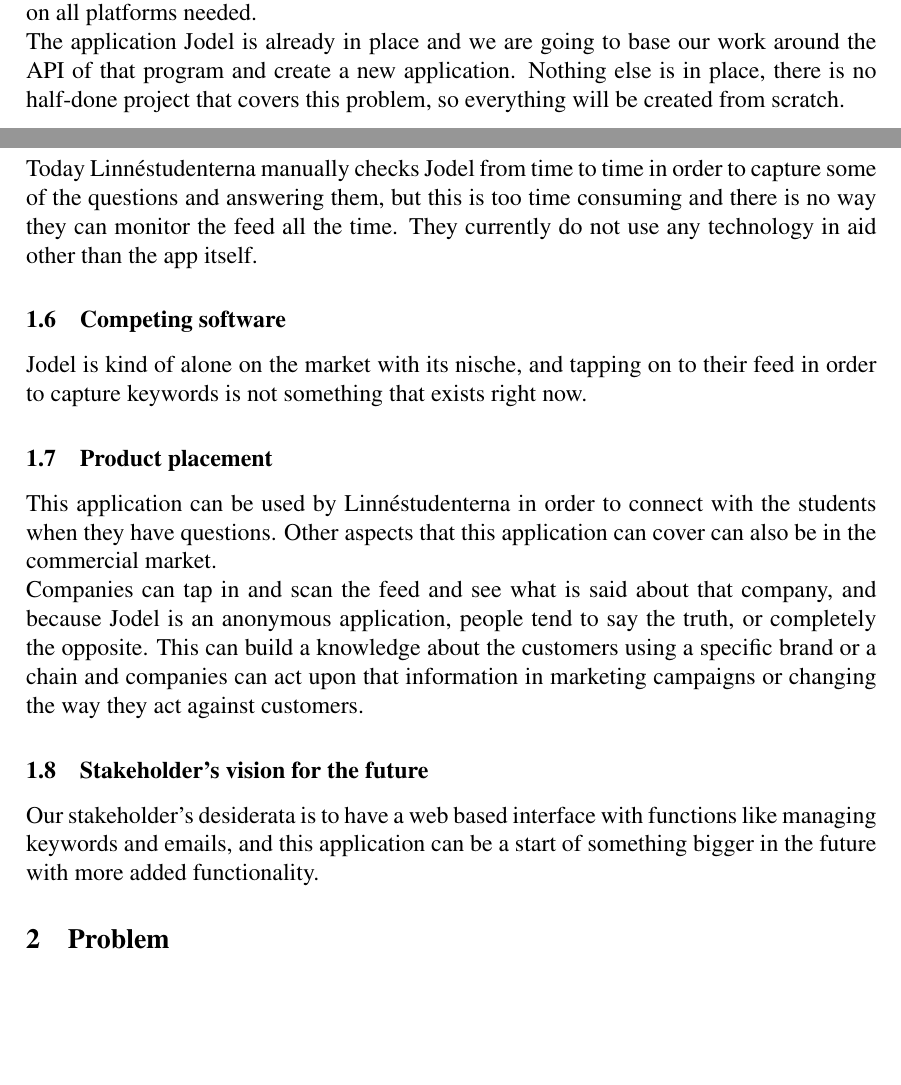
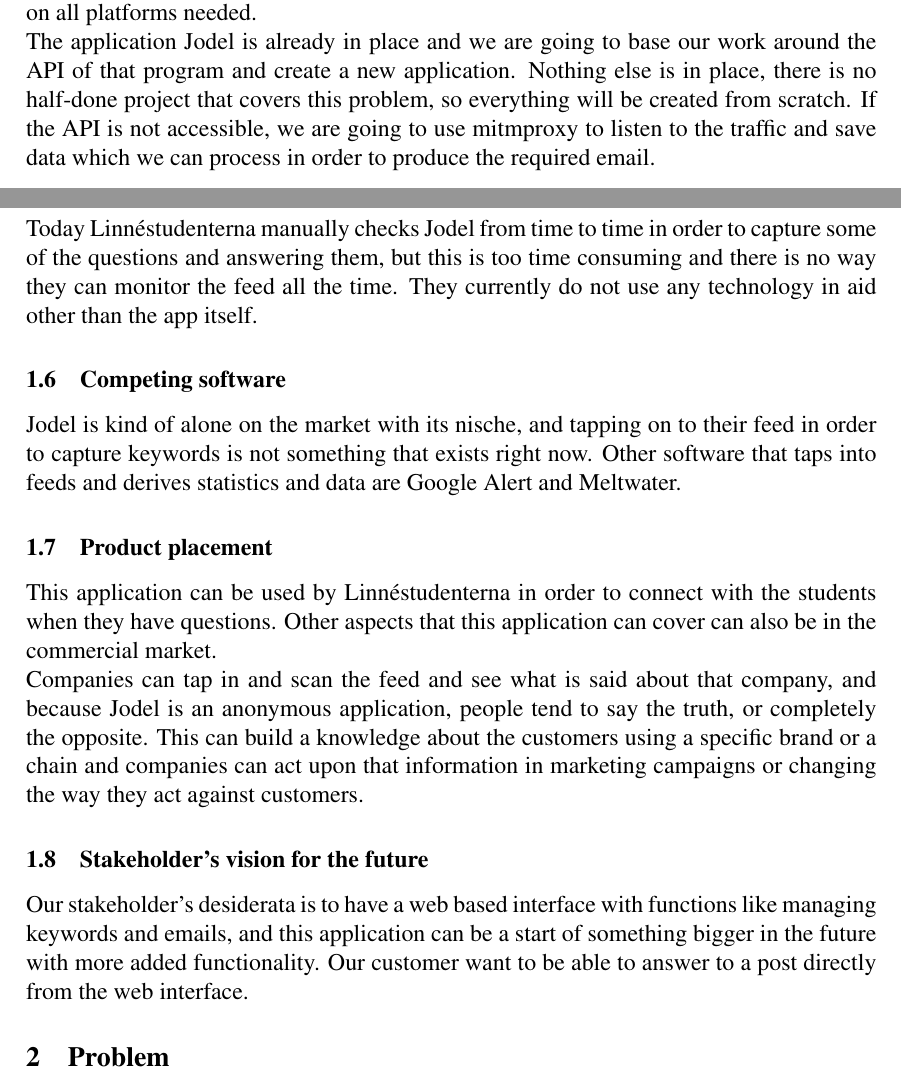
Before and after one commit to legendmcdonald/2DV603, a LaTeX problem sheet (2DV603 Assignment1/2DV603 Assignment 1.tex): two parts of pages 3 and 4 of 5 before the commit and two parts of pages 3 and 4 of 6 after it, joined at a grey line, cut so that both start at the same text, the shorter picture padded with empty space. Compiled offline with pdfLaTeX; a LaTeX package or settings file that is missing is left out.

Commit message:
Changed environment and competing software subsections

```diff
--- a/2DV603 Assignment1/2DV603 Assignment 1.tex
+++ b/2DV603 Assignment1/2DV603 Assignment 1.tex
@@ -134,15 +134,18 @@
 The environment used will be a PC running Windows which the application will be run upon on. This computer must be up and running and online twenty-four seven in order for the application to work properly. A mail-server will run in the background of the application which will send email to the chosen recipients in case of a registered keyword gets posted.\\
 Application will be written and developed in Java. This makes it versatile and can work on all platforms needed.
 \\The application Jodel is already in place and we are going to base our work around the API of that program and create a new application. Nothing else is in place, there is no half-done project that covers this problem, so everything will be created from scratch.
+If the API is not accessible, we are going to use mitmproxy to listen to the traffic and save data which we can process in order to produce the required email.
 \subsection{Tasks and procedures currently performed}
 Today Linnéstudenterna manually checks Jodel from time to time in order to capture some of the questions and answering them, but this is too time consuming and there is no way they can monitor the feed all the time. They currently do not use any technology in aid other than the app itself.
 \subsection{Competing software}
 Jodel is kind of alone on the market with its nische, and tapping on to their feed in order to capture keywords is not something that exists right now.
+Other software that taps into feeds and derives statistics and data are Google Alert and Meltwater.
 \subsection{Product placement}
 This application can be used by Linnéstudenterna in order to connect with the students when they have questions. Other aspects that this application can cover can also be in the commercial market. \\
 Companies can tap in and scan the feed and see what is said about that company, and because Jodel is an anonymous application, people tend to say the truth, or completely the opposite. This can build a knowledge about the customers using a specific brand or a chain and companies can act upon that information in marketing campaigns or changing the way they act against customers.
 \subsection{Stakeholder's vision for the future}
 Our stakeholder's desiderata is to have a web based interface with functions like managing keywords and emails, and this application can be a start of something bigger in the future with more added functionality.
+Our customer want to be able to answer to a post directly from the web interface.
 
 \section{Problem}
 
```
Also changed, not shown: 2DV603 Assignment1/2DV603 Assignment 1.pdf, 4 other files.
